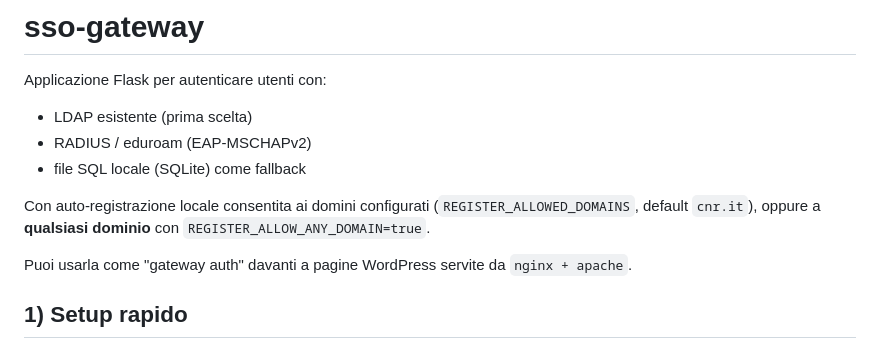
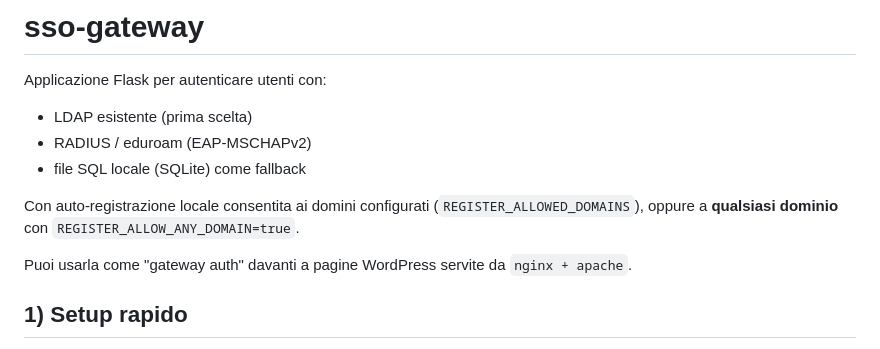
Before and after one commit to maxtoor/sso-gateway, a Markdown page: README.md, the part around the change. Drawn GitHub-style.

Commit message:
docs: remove cnr default reference from README

```diff
--- a/README.md
+++ b/README.md
@@ -5,7 +5,7 @@ Applicazione Flask per autenticare utenti con:
 - RADIUS / eduroam (EAP-MSCHAPv2)
 - file SQL locale (SQLite) come fallback
 
-Con auto-registrazione locale consentita ai domini configurati (`REGISTER_ALLOWED_DOMAINS`, default `cnr.it`), oppure a **qualsiasi dominio** con `REGISTER_ALLOW_ANY_DOMAIN=true`.
+Con auto-registrazione locale consentita ai domini configurati (`REGISTER_ALLOWED_DOMAINS`), oppure a **qualsiasi dominio** con `REGISTER_ALLOW_ANY_DOMAIN=true`.
 
 Puoi usarla come "gateway auth" davanti a pagine WordPress servite da `nginx + apache`.
 
```
